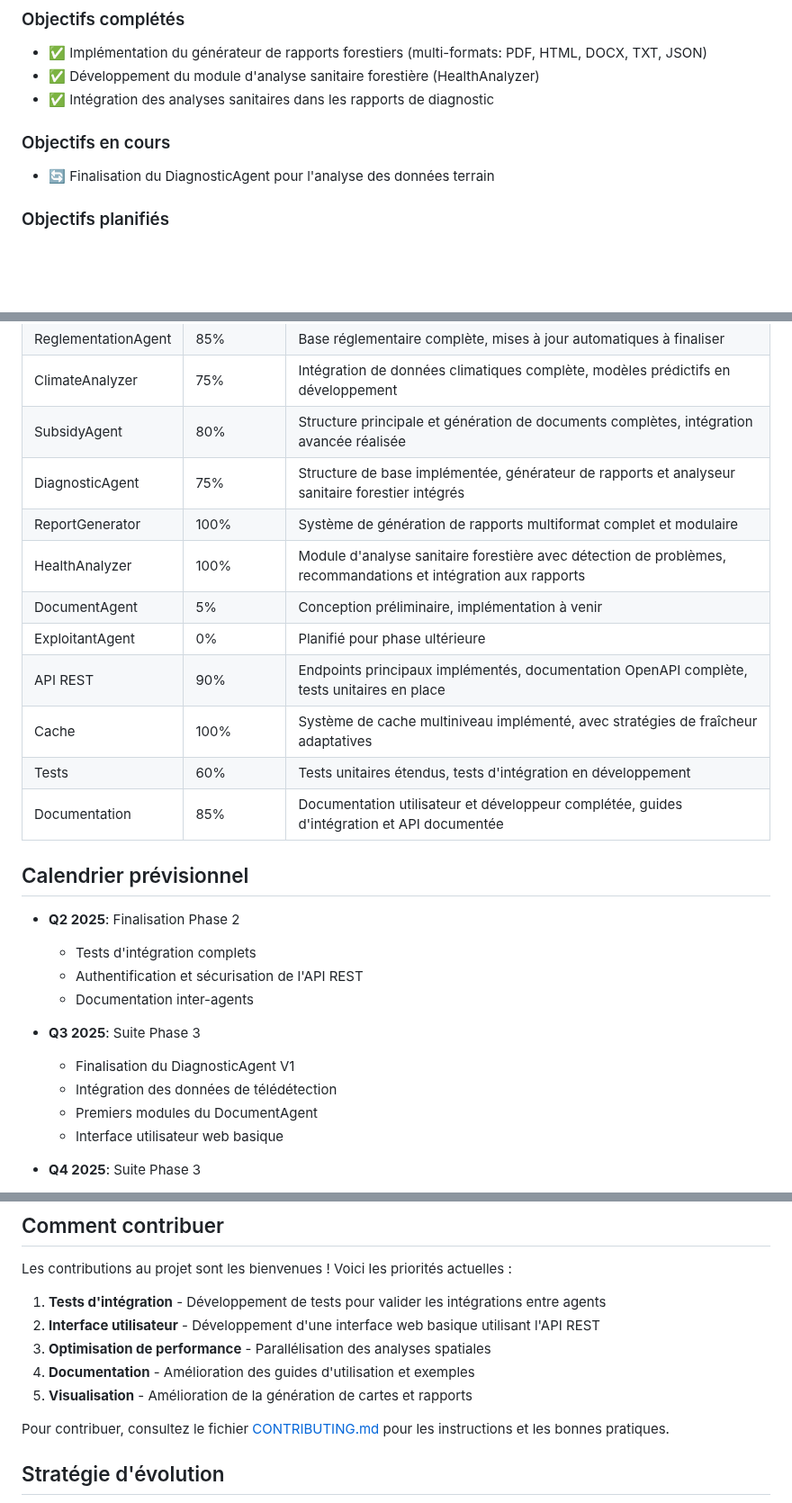
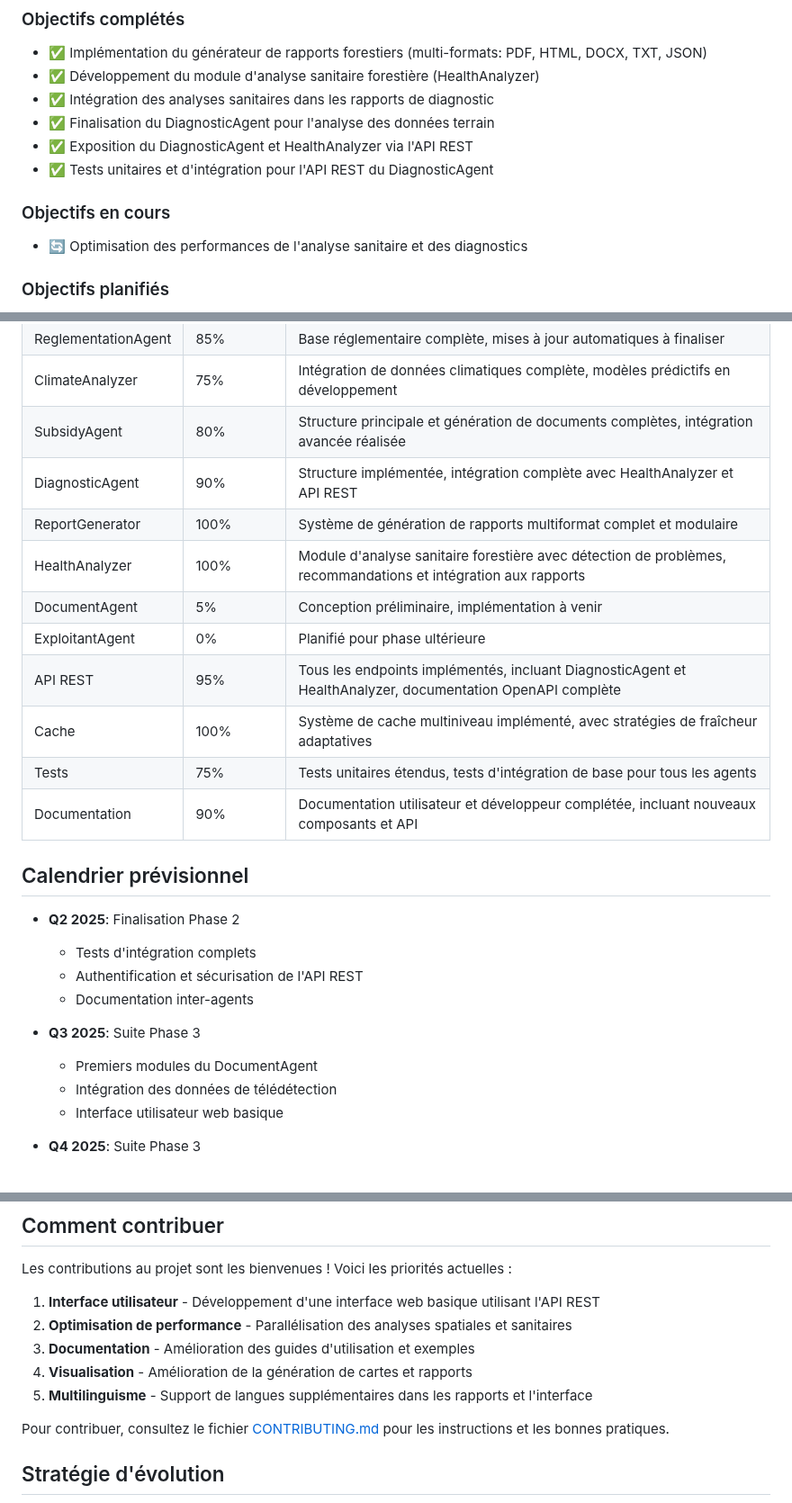
Before and after one commit to Karamasoldier/forestai-management, a Markdown page: docs/ROADMAP.md, 3 parts joined by grey strips. Shown at 90% size. GitHub-like rendering; blank space fills up the shorter version.

Commit message:
Mise à jour de la feuille de route (intégration du DiagnosticAgent et HealthAnalyzer dans l'API)

```diff
--- a/docs/ROADMAP.md
+++ b/docs/ROADMAP.md
@@ -62,10 +61,13 @@ Cette phase se concentre sur le développement d'agents spécialisés plus avanc
 - ✅ Implémentation du générateur de rapports forestiers (multi-formats: PDF, HTML, DOCX, TXT, JSON)
 - ✅ Développement du module d'analyse sanitaire forestière (HealthAnalyzer)
 - ✅ Intégration des analyses sanitaires dans les rapports de diagnostic
+- ✅ Finalisation du DiagnosticAgent pour l'analyse des données terrain
+- ✅ Exposition du DiagnosticAgent et HealthAnalyzer via l'API REST
+- ✅ Tests unitaires et d'intégration pour l'API REST du DiagnosticAgent
 
 ### Objectifs en cours
 
-- 🔄 Finalisation du DiagnosticAgent pour l'analyse des données terrain
+- 🔄 Optimisation des performances de l'analyse sanitaire et des diagnostics
 
 ### Objectifs planifiés
 
@@ -110,15 +112,15 @@ Cette phase vise à étendre l'utilisation et l'écosystème de ForestAI.
 | ReglementationAgent | 85% | Base réglementaire complète, mises à jour automatiques à finaliser |
 | ClimateAnalyzer | 75% | Intégration de données climatiques complète, modèles prédictifs en développement |
 | SubsidyAgent | 80% | Structure principale et génération de documents complètes, intégration avancée réalisée |
-| DiagnosticAgent | 75% | Structure de base implémentée, générateur de rapports et analyseur sanitaire forestier intégrés |
+| DiagnosticAgent | 90% | Structure implémentée, intégration complète avec HealthAnalyzer et API REST |
 | ReportGenerator | 100% | Système de génération de rapports multiformat complet et modulaire |
 | HealthAnalyzer | 100% | Module d'analyse sanitaire forestière avec détection de problèmes, recommandations et intégration aux rapports |
 | DocumentAgent | 5% | Conception préliminaire, implémentation à venir |
 | ExploitantAgent | 0% | Planifié pour phase ultérieure |
-| API REST | 90% | Endpoints principaux implémentés, documentation OpenAPI complète, tests unitaires en place |
+| API REST | 95% | Tous les endpoints implémentés, incluant DiagnosticAgent et HealthAnalyzer, documentation OpenAPI complète |
 | Cache | 100% | Système de cache multiniveau implémenté, avec stratégies de fraîcheur adaptatives |
-| Tests | 60% | Tests unitaires étendus, tests d'intégration en développement |
-| Documentation | 85% | Documentation utilisateur et développeur complétée, guides d'intégration et API documentée |
+| Tests | 75% | Tests unitaires étendus, tests d'intégration de base pour tous les agents |
+| Documentation | 90% | Documentation utilisateur et développeur complétée, incluant nouveaux composants et API |
 
 ## Calendrier prévisionnel
 
@@ -128,9 +130,8 @@ Cette phase vise à étendre l'utilisation et l'écosystème de ForestAI.
   - Documentation inter-agents
 
 - **Q3 2025**: Suite Phase 3
-  - Finalisation du DiagnosticAgent V1
+  - Premiers modules du DocumentAgent
   - Intégration des données de télédétection
-  - Premiers modules du DocumentAgent
   - Interface utilisateur web basique
 
 - **Q4 2025**: Suite Phase 3
@@ -147,11 +148,11 @@ Cette phase vise à étendre l'utilisation et l'écosystème de ForestAI.
 
 Les contributions au projet sont les bienvenues ! Voici les priorités actuelles :
 
-1. **Tests d'intégration** - Développement de tests pour valider les intégrations entre agents
-2. **Interface utilisateur** - Développement d'une interface web basique utilisant l'API REST
-3. **Optimisation de performance** - Parallélisation des analyses spatiales
-4. **Documentation** - Amélioration des guides d'utilisation et exemples
-5. **Visualisation** - Amélioration de la génération de cartes et rapports
+1. **Interface utilisateur** - Développement d'une interface web basique utilisant l'API REST
+2. **Optimisation de performance** - Parallélisation des analyses spatiales et sanitaires
+3. **Documentation** - Amélioration des guides d'utilisation et exemples
+4. **Visualisation** - Amélioration de la génération de cartes et rapports
+5. **Multilinguisme** - Support de langues supplémentaires dans les rapports et l'interface
 
 Pour contribuer, consultez le fichier [CONTRIBUTING.md](../CONTRIBUTING.md) pour les instructions et les bonnes pratiques.
 
```
Also changed, not shown: other parts of docs/ROADMAP.md (+0 -1 lines).
